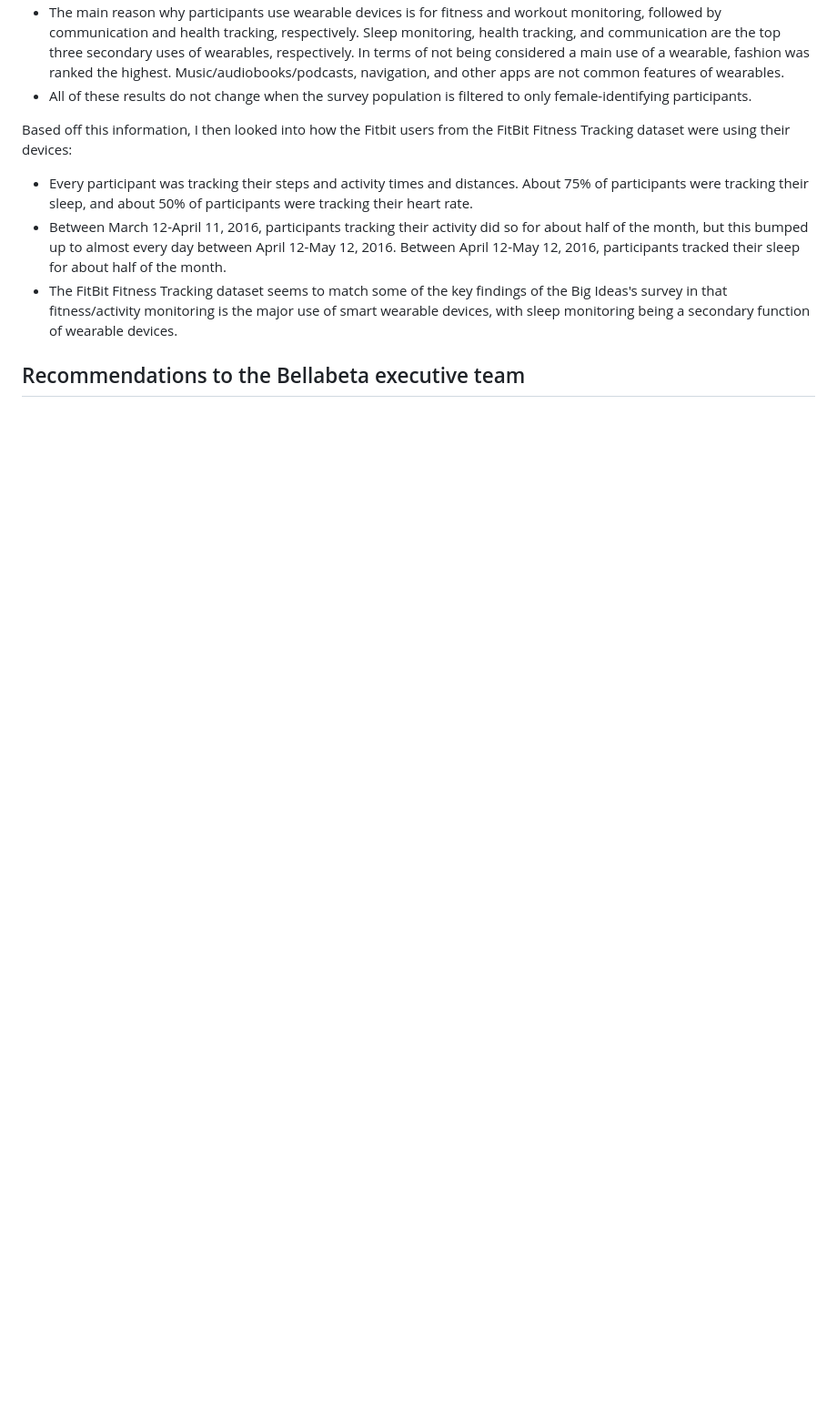
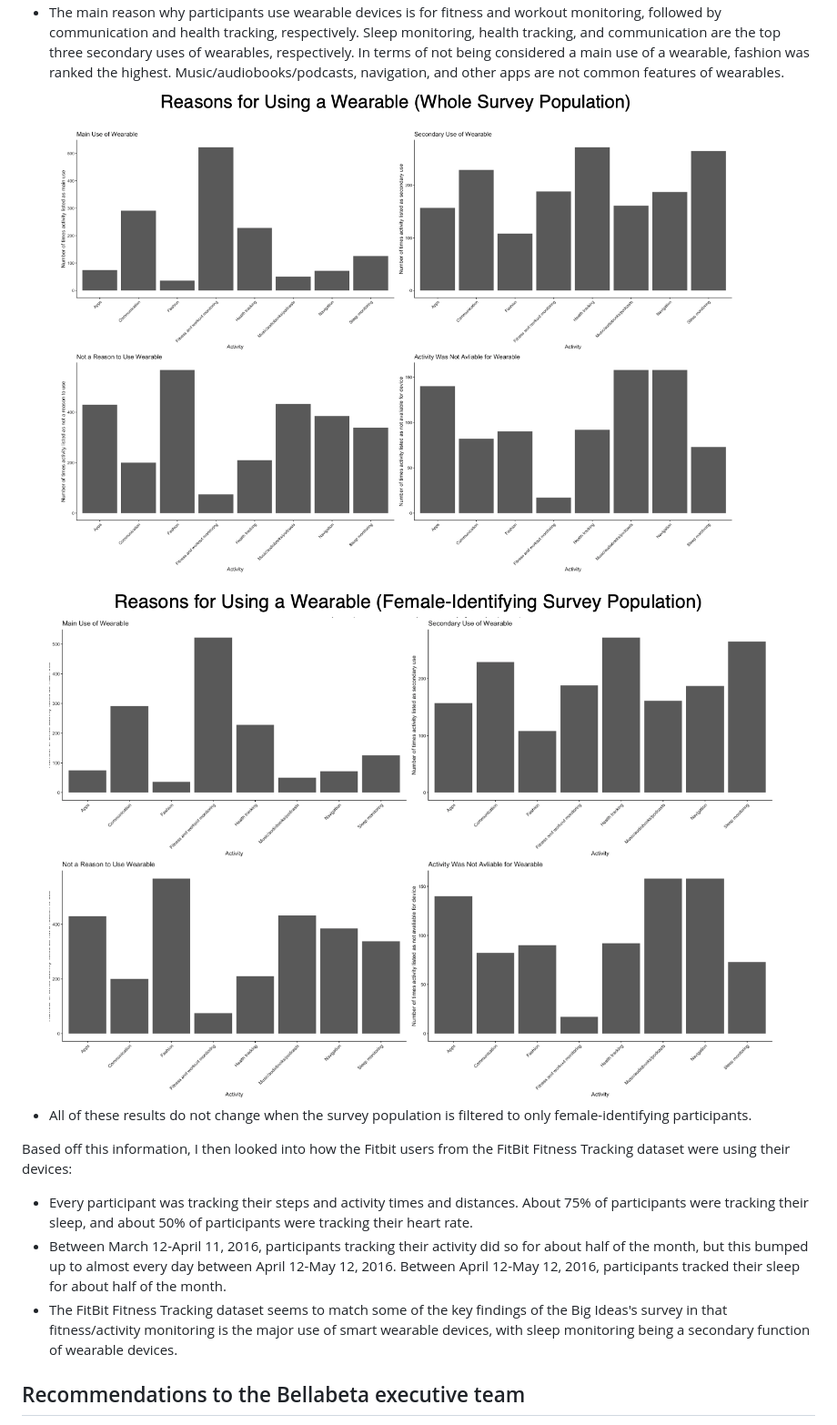
Before and after one commit to kyliebalotin/Coursera-Case-Study---Bellabeat, a Markdown page: README.md, the part around one of its changes. Shown at 91% size. Rendered like a GitHub page; blank space fills up the shorter version.

```diff
--- a/README.md
+++ b/README.md
@@ -57,4 +58,6 @@ Looking first at the Big Ideas Lab's survey:
 - The main reason why participants use wearable devices is for fitness and workout monitoring, followed by communication and health tracking, respectively. Sleep monitoring, health tracking, and communication are the top three secondary uses of wearables, respectively. In terms of not being considered a main use of a wearable, fashion was ranked the highest. Music/audiobooks/podcasts, navigation, and other apps are not common features of wearables.
+![Reasons Why Participants Use Wearables (Whole Survey Population)](https://github.com/kyliebalotin/Coursera-Case-Study---Bellabeat/blob/main/Images/BI_reasons-whole_plots.png)
+![Reasons Why Participants Use Wearables (Female-Identifying Survey Population)](https://github.com/kyliebalotin/Coursera-Case-Study---Bellabeat/blob/main/Images/BI_reasons-female_plots.png)
 - All of these results do not change when the survey population is filtered to only female-identifying participants.
 
 Based off this information, I then looked into how the Fitbit users from the FitBit Fitness Tracking dataset were using their devices:
```
Also changed, not shown: other parts of README.md (+2 -1 lines).
